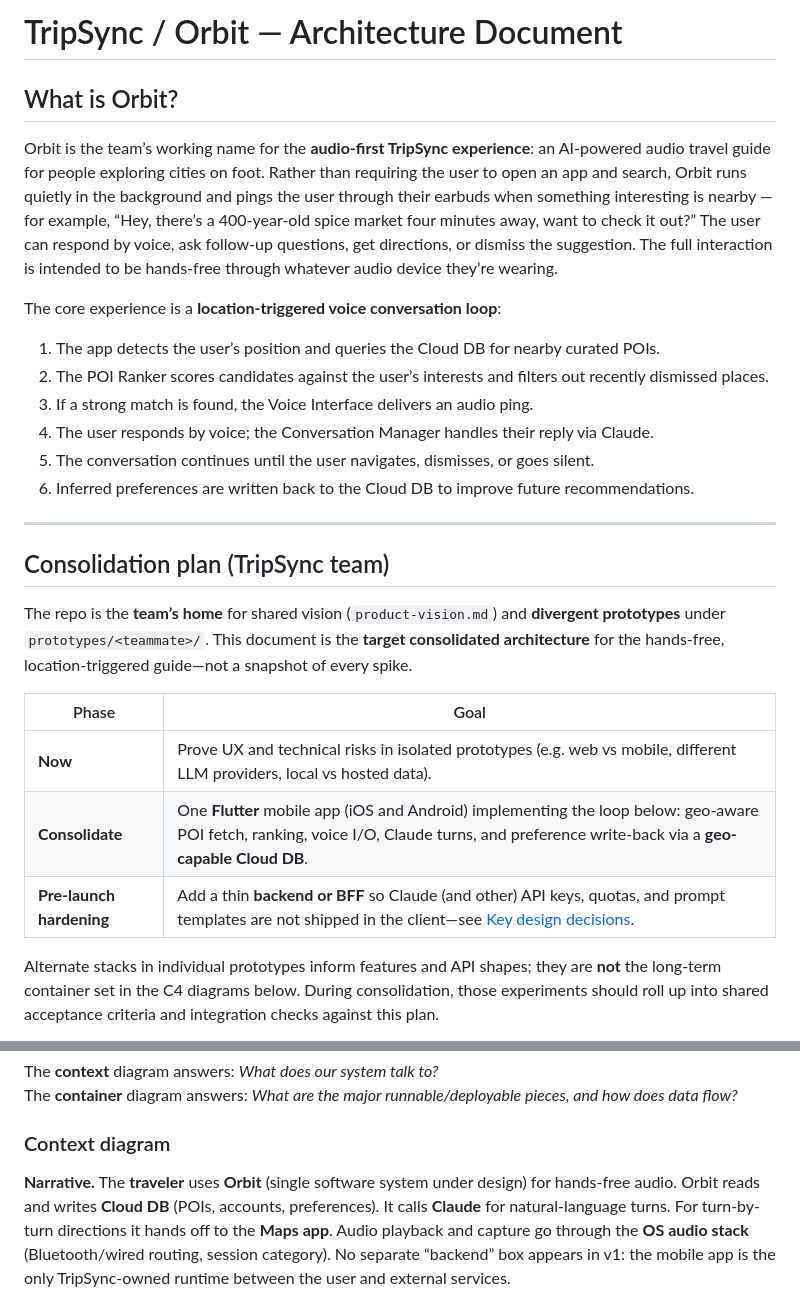
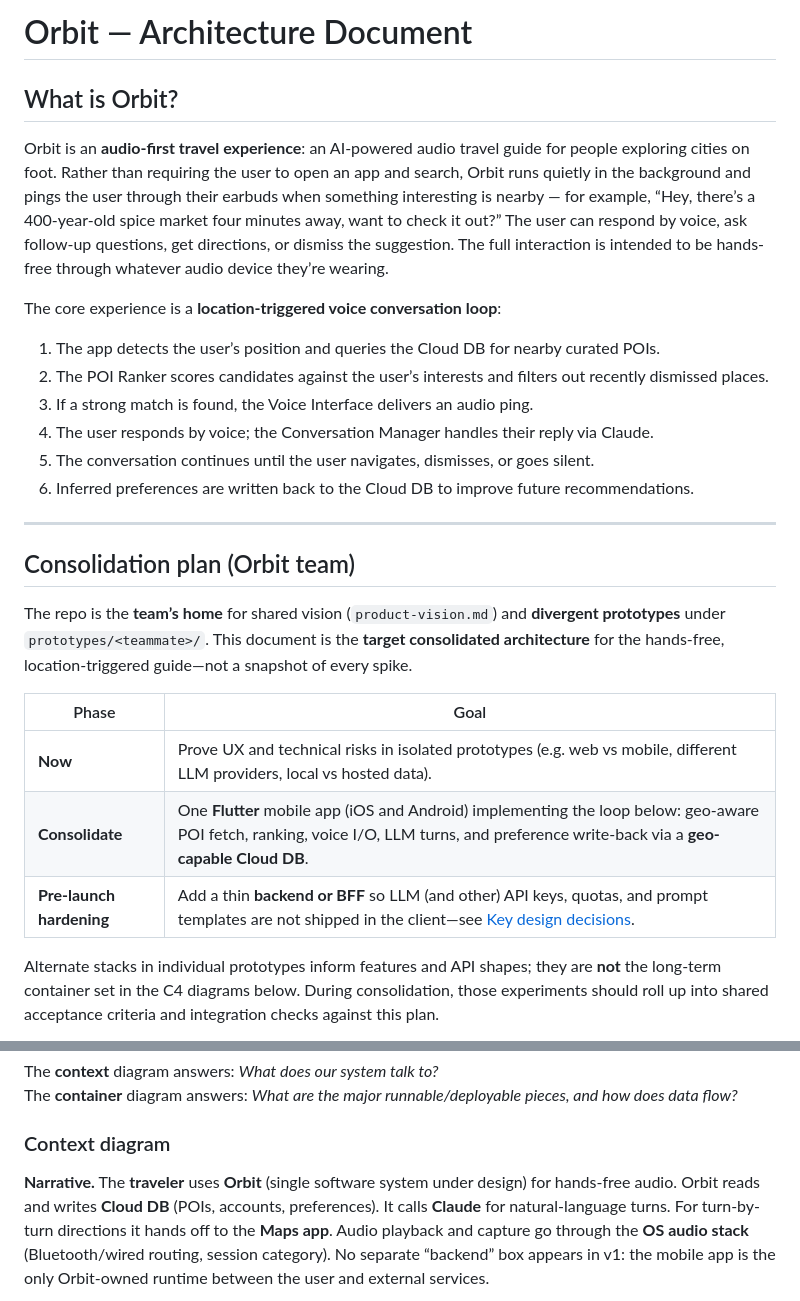
Before and after one commit to CSEN-SCU/csen-174-s26-team-project-tripsync, a Markdown page: architecture/architecture.md, 2 parts joined by grey strips. Drawn GitHub-style.

Commit message:
fixed naming to Orbit and LLM

````diff
--- a/architecture/architecture.md
+++ b/architecture/architecture.md
@@ -1,8 +1,8 @@
-# TripSync / Orbit — Architecture Document
+# Orbit — Architecture Document
 
 ## What is Orbit?
 
-Orbit is the team’s working name for the **audio-first TripSync experience**: an AI-powered audio travel guide for people exploring cities on foot. Rather than requiring the user to open an app and search, Orbit runs quietly in the background and pings the user through their earbuds when something interesting is nearby — for example, “Hey, there’s a 400-year-old spice market four minutes away, want to check it out?” The user can respond by voice, ask follow-up questions, get directions, or dismiss the suggestion. The full interaction is intended to be hands-free through whatever audio device they’re wearing.
+Orbit is an **audio-first travel experience**: an AI-powered audio travel guide for people exploring cities on foot. Rather than requiring the user to open an app and search, Orbit runs quietly in the background and pings the user through their earbuds when something interesting is nearby — for example, “Hey, there’s a 400-year-old spice market four minutes away, want to check it out?” The user can respond by voice, ask follow-up questions, get directions, or dismiss the suggestion. The full interaction is intended to be hands-free through whatever audio device they’re wearing.
 
 The core experience is a **location-triggered voice conversation loop**:
 
@@ -15,15 +15,15 @@ The core experience is a **location-triggered voice conversation loop**:
 
 ---
 
-## Consolidation plan (TripSync team)
+## Consolidation plan (Orbit team)
 
 The repo is the **team’s home** for shared vision (`product-vision.md`) and **divergent prototypes** under `prototypes/<teammate>/`. This document is the **target consolidated architecture** for the hands-free, location-triggered guide—not a snapshot of every spike.
 
 | Phase | Goal |
 |--------|------|
 | **Now** | Prove UX and technical risks in isolated prototypes (e.g. web vs mobile, different LLM providers, local vs hosted data). |
-| **Consolidate** | One **Flutter** mobile app (iOS and Android) implementing the loop below: geo-aware POI fetch, ranking, voice I/O, Claude turns, and preference write-back via a **geo-capable Cloud DB**. |
-| **Pre-launch hardening** | Add a thin **backend or BFF** so Claude (and other) API keys, quotas, and prompt templates are not shipped in the client—see [Key design decisions](#key-design-decisions). |
+| **Consolidate** | One **Flutter** mobile app (iOS and Android) implementing the loop below: geo-aware POI fetch, ranking, voice I/O, LLM turns, and preference write-back via a **geo-capable Cloud DB**. |
+| **Pre-launch hardening** | Add a thin **backend or BFF** so LLM (and other) API keys, quotas, and prompt templates are not shipped in the client—see [Key design decisions](#key-design-decisions). |
 
 Alternate stacks in individual prototypes inform features and API shapes; they are **not** the long-term container set in the C4 diagrams below. During consolidation, those experiments should roll up into shared acceptance criteria and integration checks against this plan.
 
@@ -87,7 +87,7 @@ The **container** diagram answers: *What are the major runnable/deployable piece
 
 ### Context diagram
 
-**Narrative.** The **traveler** uses **Orbit** (single software system under design) for hands-free audio. Orbit reads and writes **Cloud DB** (POIs, accounts, preferences). It calls **Claude** for natural-language turns. For turn-by-turn directions it hands off to the **Maps app**. Audio playback and capture go through the **OS audio stack** (Bluetooth/wired routing, session category). No separate “backend” box appears in v1: the mobile app is the only TripSync-owned runtime between the user and external services.
+**Narrative.** The **traveler** uses **Orbit** (single software system under design) for hands-free audio. Orbit reads and writes **Cloud DB** (POIs, accounts, preferences). It calls **Claude** for natural-language turns. For turn-by-turn directions it hands off to the **Maps app**. Audio playback and capture go through the **OS audio stack** (Bluetooth/wired routing, session category). No separate “backend” box appears in v1: the mobile app is the only Orbit-owned runtime between the user and external services.
 
 ```mermaid
 C4Context
````
Also changed, not shown: other parts of architecture/architecture.md (+2 -2 lines).
